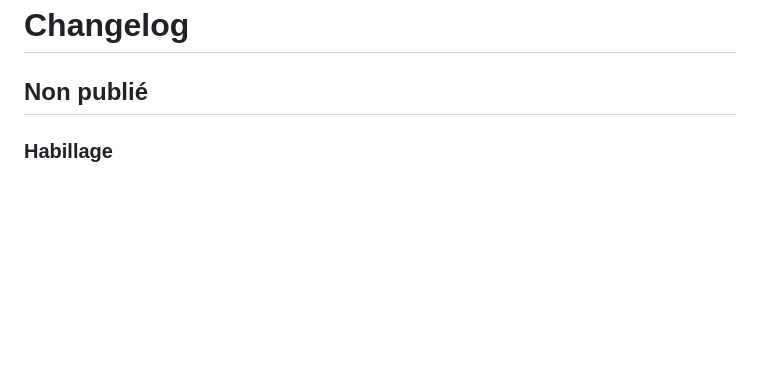
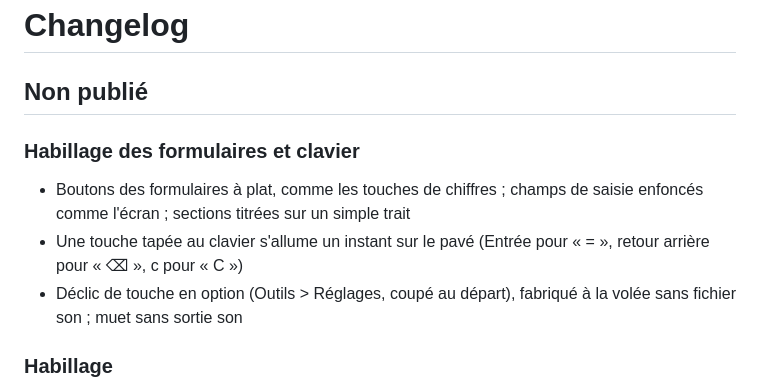
Before and after one commit to Remiverhaeghe/kalkul, a Markdown page: CHANGELOG.md, the part around the change. Drawn GitHub-style; blank space fills up the shorter version.

```diff
--- a/CHANGELOG.md
+++ b/CHANGELOG.md
@@ -1,6 +1,11 @@
 # Changelog
 
 ## Non publié
+
+### Habillage des formulaires et clavier
+- Boutons des formulaires à plat, comme les touches de chiffres ; champs de saisie enfoncés comme l'écran ; sections titrées sur un simple trait
+- Une touche tapée au clavier s'allume un instant sur le pavé (Entrée pour « = », retour arrière pour « ⌫ », c pour « C »)
+- Déclic de touche en option (Outils > Réglages, coupé au départ), fabriqué à la volée sans fichier son ; muet sans sortie son
 
 ### Habillage
 - Nouvel habillage inspiré des calculatrices de bureau des années 70 : corps noir mat, touches rondes en relief (dôme éclairé par le haut, cuvette au centre, enfoncées à l'appui), opérateurs olive, « = » moutarde, effacement orange
```
Also changed, not shown: README.md (+1 -1 lines), docs/chantier.png, docs/formule-ecran.png, docs/historique.png, docs/programmeur.png, docs/scientifique.png, 8 other files.
